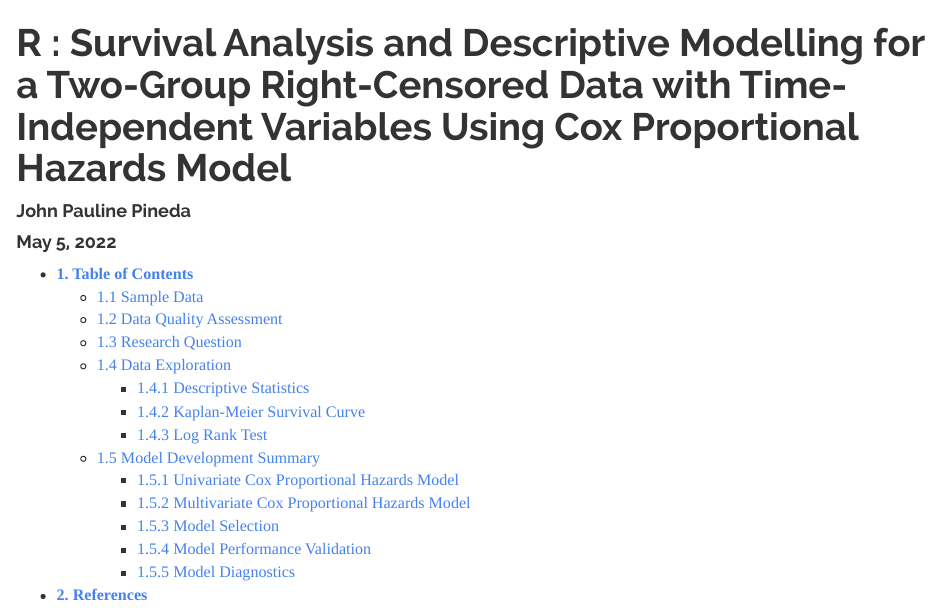
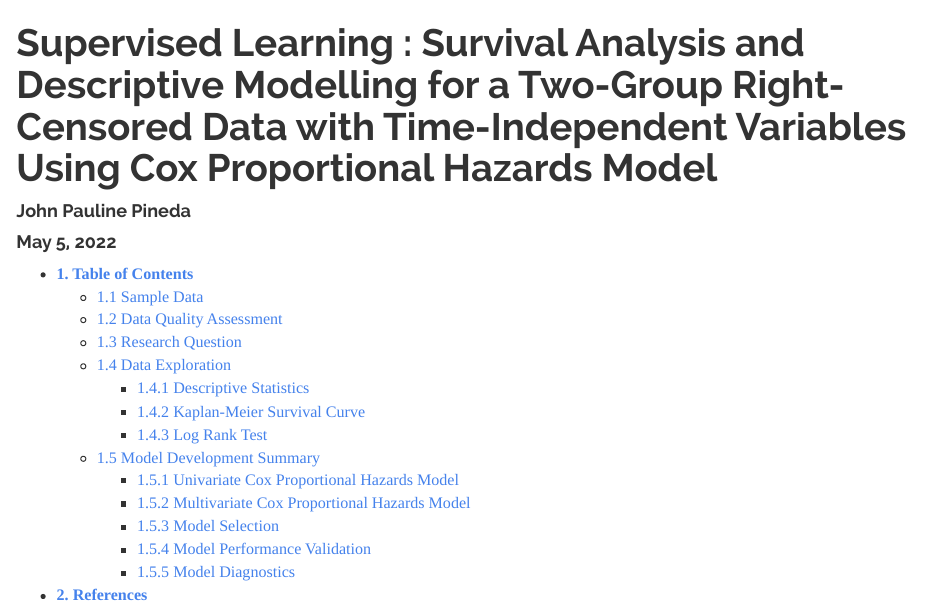
Before and after one commit to JohnPaulinePineda/Portfolio_Project_4, an R Markdown document (docs/index.Rmd): the page in a window 1100 px wide, from its top. Rendered offline with R 4.5, knitr and Pandoc, with nearby package versions; some code elsewhere in the file could not run offline; a font, style sheet, LaTeX package, included part or bibliography that could not be used is replaced or left out; long lines of code are wrapped.

Commit message:
Formulated the HTML and RMD files
Formulated the HTML and RMD files

```diff
--- a/docs/index.Rmd
+++ b/docs/index.Rmd
@@ -1,6 +1,5 @@
 ---
-title: "R : Survival Analysis and Descriptive Modelling for a Two-Group Right-Censored
-  Data with Time-Independent Variables Using Cox Proportional Hazards Model"
+title: "Supervised Learning : Survival Analysis and Descriptive Modelling for a Two-Group Right-Censored Data with Time-Independent Variables Using Cox Proportional Hazards Model"
 author: "John Pauline Pineda"
 date: "May 5, 2022"
 output:
```
Also changed, not shown: 1 other file.
